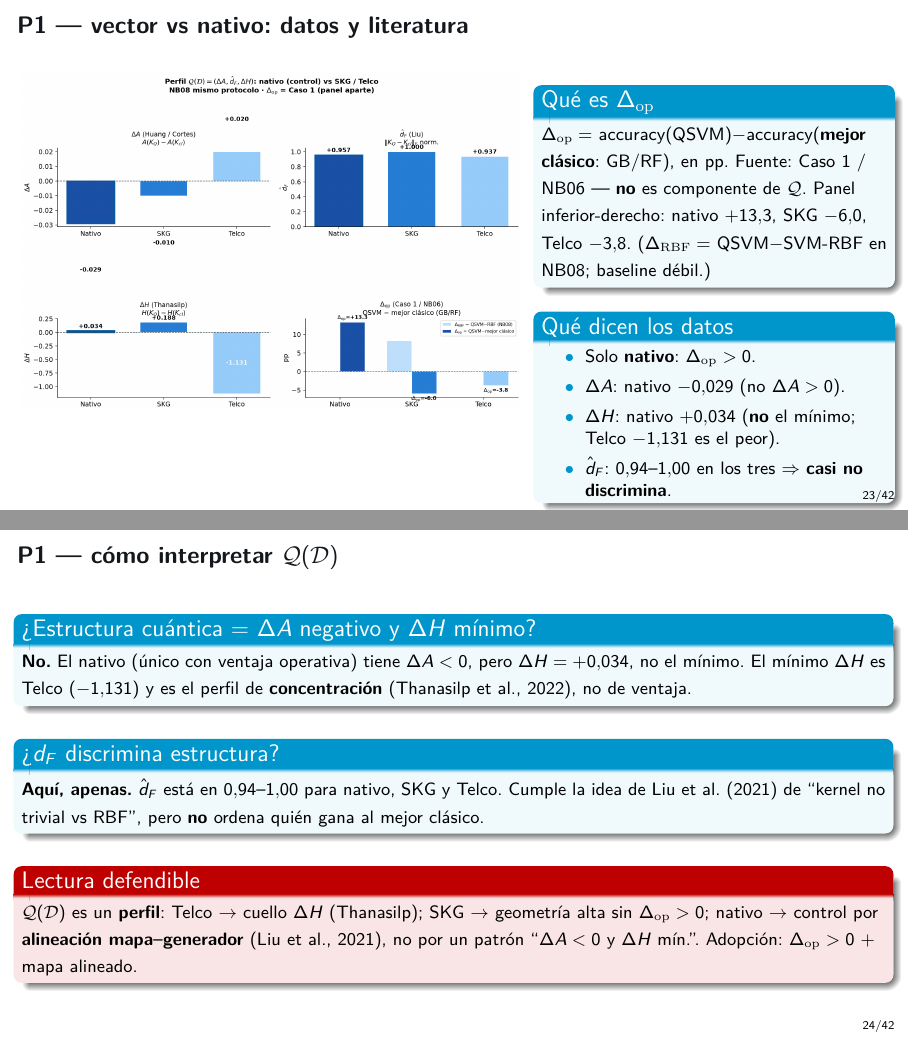
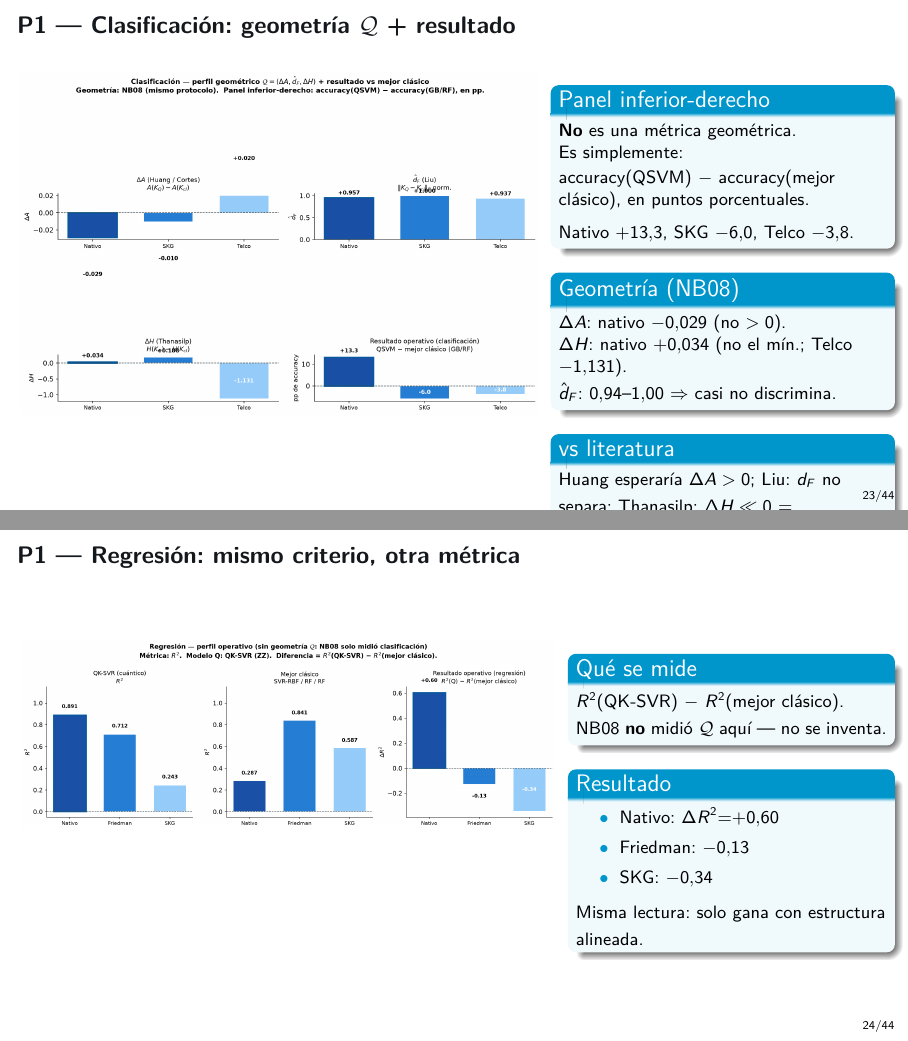
Before and after one commit to juandapradam12/OldUNIR-MasterQC-QuantumAdvantageInDataScienceOld, LaTeX slides (Documento/Defensa/defensa.tex): pages 23 and 24 of 42 before the commit and pages 23 and 24 of 44 after it, joined at a grey line. Compiled offline with pdfLaTeX.

Commit message:
Un perfil por caso de uso; eliminar Δ_op del plot
Clasificación: geometría Q + accuracy(QSVM)−accuracy(mejor clásico) en claro.
Regresión y anomalías: perfiles propios (R² / AUC); sin inventar geometría NB08.
Slides P1: tres figuras + lectura; ya no se nombra Δ_op en el panel.

Co-authored-by: Juan David Prada Malagon  <pradamalagonjd@gmail.com>

```diff
--- a/Documento/Defensa/defensa.tex
+++ b/Documento/Defensa/defensa.tex
@@ -605,74 +606,96 @@ como trabajo futuro.}
 \end{columns}
 \end{frame}
 
-\begin{frame}{P1 --- vector vs nativo: datos y literatura}
+\begin{frame}{P1 --- Clasificación: geometría $\mathcal{Q}$ + resultado}
 \begin{columns}[T]
-\begin{column}{0.58\textwidth}
+\begin{column}{0.60\textwidth}
 \centering
-\includegraphics[width=\linewidth,height=0.72\textheight,keepaspectratio]{08_q_vector_nativo_vs_reales.png}
+\includegraphics[width=\linewidth,height=0.78\textheight,keepaspectratio]{08_perfil_clasificacion.png}
 \end{column}
-\begin{column}{0.40\textwidth}
-\begin{block}{Qué es $\Delta_{\mathrm{op}}$}
+\begin{column}{0.38\textwidth}
+\begin{block}{Panel inferior-derecho}
 {\footnotesize
-$\Delta_{\mathrm{op}}=$ accuracy(QSVM)$-$accuracy(\textbf{mejor clásico}: GB/RF), en pp.
-Fuente: Caso~1 / NB06 --- \textbf{no} es componente de $\mathcal{Q}$.
-Panel inferior-derecho: nativo $+13.3$, SKG $-6.0$, Telco $-3.8$.
-($\Delta_{\mathrm{RBF}}=$ QSVM$-$SVM-RBF en NB08; baseline débil.)}
+\textbf{No} es una métrica geométrica.\\
+Es simplemente:\\[0.2em]
+accuracy(QSVM) $-$ accuracy(mejor clásico),
+en puntos porcentuales.\\[0.3em]
+Nativo $+13.3$, SKG $-6.0$, Telco $-3.8$.}
 \end{block}
-\begin{block}{Qué dicen los datos}
+\begin{block}{Geometría (NB08)}
 {\footnotesize
-\begin{itemize}
-  \item Solo \textbf{nativo}: $\Delta_{\mathrm{op}}>0$.
-  \item $\Delta A$: nativo $-0.029$
-        (no $\Delta A>0$).
-  \item $\Delta H$: nativo $+0.034$
-        (\textbf{no} el mínimo;
-        Telco $-1.131$ es el peor).
-  \item $\hat{d}_F$: $0.94$--$1.00$
-        en los tres $\Rightarrow$
-        \textbf{casi no discrimina}.
-\end{itemize}}
+$\Delta A$: nativo $-0.029$ (no $>0$).\\
+$\Delta H$: nativo $+0.034$ (no el mín.; Telco $-1.131$).\\
+$\hat{d}_F$: $0.94$--$1.00$ $\Rightarrow$ casi no discrimina.}
 \end{block}
 \begin{block}{vs literatura}
 {\footnotesize
-\begin{itemize}
-  \item \textbf{Huang}: esperaría
-        $\Delta A>0$; aquí el ganador
-        operativo no lo cumple
-        (baseline RBF $\neq$ GB).
-  \item \textbf{Liu}: $d_F$ alto en
-        los tres; no separa
-        nativo de SKG/Telco.
-  \item \textbf{Thanasilp}:
-        $\Delta H\ll 0$ (Telco) =
-        concentración --- coincide
-        con fallo operativo.
-\end{itemize}}
+Huang esperaría $\Delta A>0$; Liu: $d_F$ no separa; Thanasilp: $\Delta H\ll 0$ = concentración.}
 \end{block}
 \end{column}
 \end{columns}
 \end{frame}
 
-\begin{frame}{P1 --- cómo interpretar $\mathcal{Q}(\mathcal{D})$}
+\begin{frame}{P1 --- Regresión: mismo criterio, otra métrica}
+\begin{columns}[T]
+\begin{column}{0.62\textwidth}
+\centering
+\includegraphics[width=\linewidth,height=0.78\textheight,keepaspectratio]{08_perfil_regresion.png}
+\end{column}
+\begin{column}{0.36\textwidth}
+\begin{block}{Qué se mide}
+{\footnotesize
+$R^2$(QK-SVR) $-$ $R^2$(mejor clásico).\\
+NB08 \textbf{no} midió $\mathcal{Q}$ aquí --- no se inventa.}
+\end{block}
+\begin{block}{Resultado}
+{\footnotesize
+\begin{itemize}
+  \item Nativo: $\Delta R^2{=}{+}0.60$
+  \item Friedman: $-0.13$
+  \item SKG: $-0.34$
+\end{itemize}
+Misma lectura: solo gana con estructura alineada.}
+\end{block}
+\end{column}
+\end{columns}
+\end{frame}
+
+\begin{frame}{P1 --- Anomalías: mismo criterio, otra métrica}
+\begin{columns}[T]
+\begin{column}{0.62\textwidth}
+\centering
+\includegraphics[width=\linewidth,height=0.78\textheight,keepaspectratio]{08_perfil_anomalias.png}
+\end{column}
+\begin{column}{0.36\textwidth}
+\begin{block}{Qué se mide}
+{\footnotesize
+AUC(OCSVM-ZZ) $-$ AUC(mejor clásico), en pp.\\
+Sin geometría $\mathcal{Q}$ inventada.}
+\end{block}
+\begin{block}{Resultado}
+{\footnotesize
+\begin{itemize}
+  \item \texttt{zz\_phase}: $+31.1$\,pp
+  \item SKG: $-29.9$\,pp
+  \item moons: $-29.1$\,pp
+\end{itemize}
+Solo gana con novedad alineada al mapa.}
+\end{block}
+\end{column}
+\end{columns}
+\end{frame}
+
+\begin{frame}{P1 --- cómo interpretar}
 \begin{block}{\textquestiondown{}Estructura cuántica $=$ $\Delta A$ negativo y $\Delta H$ mínimo?}
 {\footnotesize
-\textbf{No.} El nativo (único con ventaja operativa) tiene $\Delta A<0$, pero $\Delta H=+0.034$,
-no el mínimo. El mínimo $\Delta H$ es Telco ($-1.131$) y es el perfil de
-\textbf{concentración} \citep{thanasilp2022}, no de ventaja.}
+\textbf{No.} En clasificación el nativo gana ($+13.3$\,pp de accuracy) con $\Delta A<0$ y $\Delta H=+0.034$.
+El mínimo $\Delta H$ es Telco ($-1.131$): concentración \citep{thanasilp2022}, no ventaja.}
 \end{block}
-\vspace{0.4em}
-\begin{block}{\textquestiondown{}$d_F$ discrimina estructura?}
+\vspace{0.35em}
+\begin{block}{\textquestiondown{}$d_F$ discrimina?}
 {\footnotesize
-\textbf{Aquí, apenas.} $\hat{d}_F$ está en $0.94$--$1.00$ para nativo, SKG y Telco.
-Cumple la idea de \citet{liu2021} de ``kernel no trivial vs RBF'', pero
-\textbf{no} ordena quién gana al mejor clásico.}
+\textbf{Aquí, apenas} ($0.94$--$1.00$). Cumple ``kernel no trivial'' \citep{liu2021}, no ordena quién gana.}
 \end{block}
-\vspace{0.4em}
+\vspace{0.35em}
 \begin{alertblock}{Lectura defendible}
 {\footnotesize
-$\mathcal{Q}(\mathcal{D})$ es un \textbf{perfil}:
-Telco $\rightarrow$ cuello $\Delta H$ (Thanasilp);
-SKG $\rightarrow$ geometría alta sin $\Delta_{\mathrm{op}}>0$;
-nativo $\rightarrow$ control por \textbf{alineación mapa--generador} \citep{liu2021},
-no por un patrón ``$\Delta A<0$ y $\Delta H$ mín.''.
-Adopción: $\Delta_{\mathrm{op}}>0$ + mapa alineado.}
```
Also changed, not shown: Documento/Capitulos/investigacion_original.tex (+20 -6 lines), Documento/Defensa/defensa.pdf, POCs/data/output/figures/08_perfil_anomalias.png (added), POCs/data/output/figures/08_perfil_clasificacion.png (added), POCs/data/output/figures/08_perfil_regresion.png (added), POCs/data/output/figures/08_q_vector_nativo_vs_reales.png, POCs/data/output/figures/08_test_cuanticidad_datasets.png, POCs/data/output/figures/09_qcr_framework_diagnostico.png, POCs/data/output/metrics/README_PROCEDENCIA.md, Documento/Defensa/defensa.tex (22 more changed lines), 2 other files.
